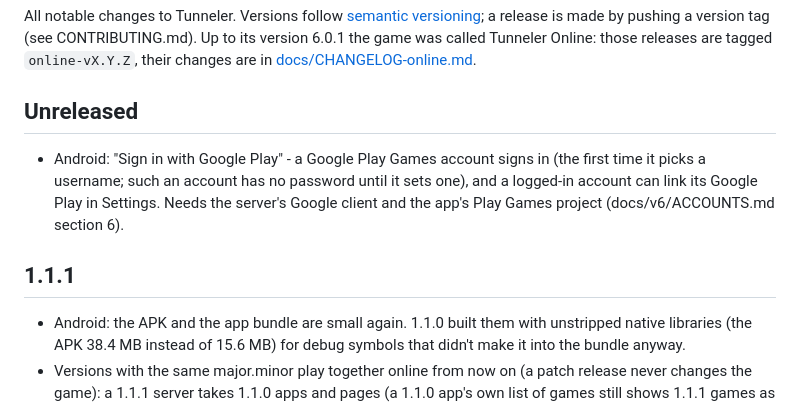
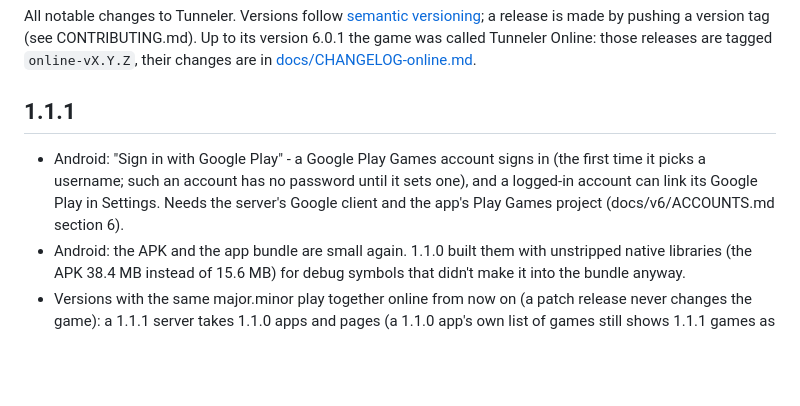
Before and after one commit to kaniansky/tunneler, a Markdown page: CHANGELOG.md, the part around the change. Rendered like a GitHub page; blank space fills up the shorter version.

Commit message:
1.1.1: Sign in with Google Play goes into 1.1.1 (no gameplay change)
Co-Authored-By: Claude Opus 5.5 <noreply@anthropic.com>

```diff
--- a/CHANGELOG.md
+++ b/CHANGELOG.md
@@ -4,14 +4,11 @@ All notable changes to Tunneler. Versions follow [semantic versioning](https://s
 by pushing a version tag (see CONTRIBUTING.md). Up to its version 6.0.1 the game was called Tunneler Online:
 those releases are tagged `online-vX.Y.Z`, their changes are in [docs/CHANGELOG-online.md](docs/CHANGELOG-online.md).
 
-## Unreleased
+## 1.1.1
 
 - Android: "Sign in with Google Play" - a Google Play Games account signs in (the first time it picks a username;
   such an account has no password until it sets one), and a logged-in account can link its Google Play in Settings.
   Needs the server's Google client and the app's Play Games project (docs/v6/ACCOUNTS.md section 6).
-
-## 1.1.1
-
 - Android: the APK and the app bundle are small again. 1.1.0 built them with unstripped native libraries (the APK
   38.4 MB instead of 15.6 MB) for debug symbols that didn't make it into the bundle anyway.
 - Versions with the same major.minor play together online from now on (a patch release never changes the game):
```
